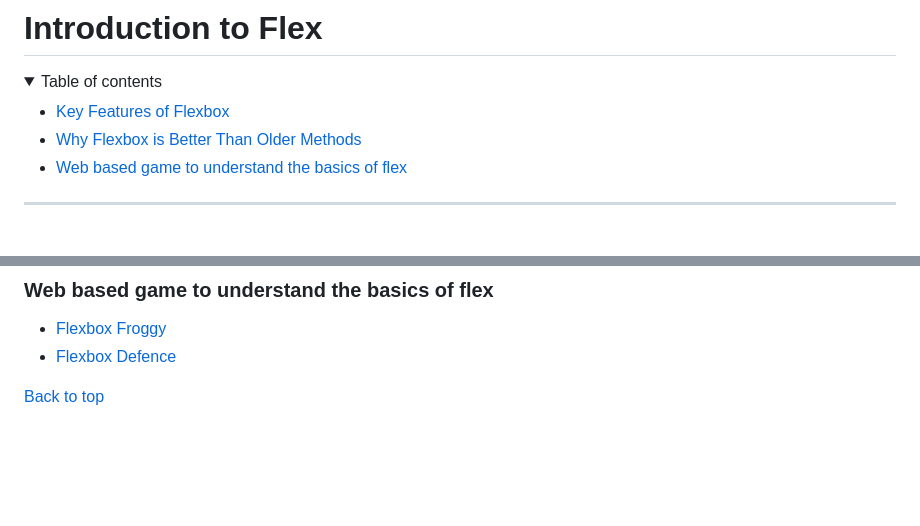
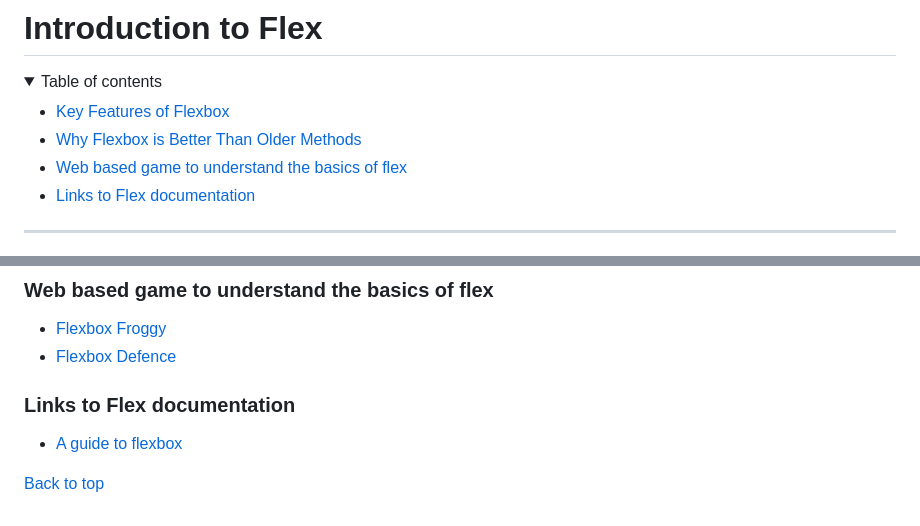
Before and after one commit to Lexicon-LTU-2024/lecture-26-june, a Markdown page: README.md, 2 parts joined by grey strips. Rendered like a GitHub page; folded sections open; blank space fills up the shorter version.

Commit message:
add link to flex docs

```diff
--- a/README.md
+++ b/README.md
@@ -6,6 +6,7 @@
 - [Key Features of Flexbox](#key-features-of-flexbox)
 - [Why Flexbox is Better Than Older Methods](#why-flexbox-is-better-than-older-methods)
 - [Web based game to understand the basics of flex](#web-based-game-to-understand-the-basics-of-flex)
+- [Links to Flex documentation](#links-to-flex-documentation)
 </details>
 
 ---
@@ -65,4 +66,8 @@ Reordering elements in older methods often required changing the HTML structure.
 - [Flexbox Froggy](https://flexboxfroggy.com/#sv)
 - [Flexbox Defence](http://www.flexboxdefense.com/)
 
+### Links to Flex documentation
+
+- [A guide to flexbox](https://css-tricks.com/snippets/css/a-guide-to-flexbox/)
+
 [Back to top](#introduction-to-flex)
```
